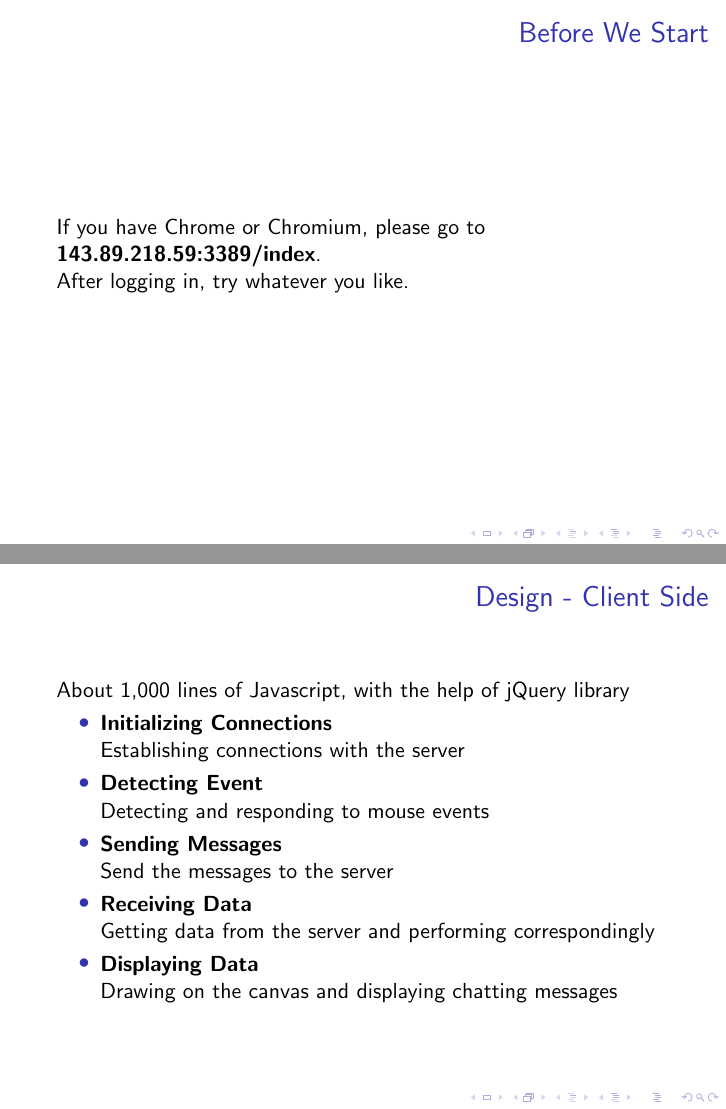
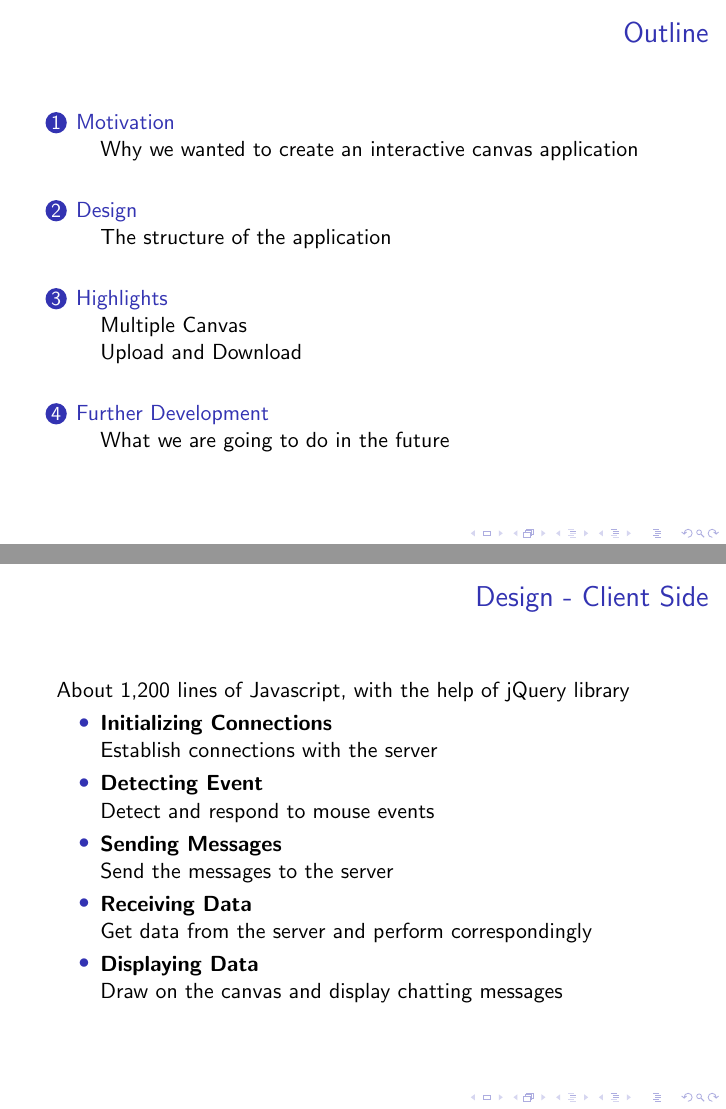
Before and after one commit to COMP2021/Interactive, LaTeX slides (presentation/presentation.tex): pages 2 and 14 of 26 before the commit and pages 2 and 13 of 25 after it, joined at a grey line. Compiled offline with pdfLaTeX.

Commit message:
comment added and presentation modified

```diff
--- a/presentation/presentation.tex
+++ b/presentation/presentation.tex
@@ -18,11 +18,6 @@
 
 \frame{\titlepage}
 
-\frame{\frametitle{Before We Start}
-  If you have Chrome or Chromium, please go to \textbf{143.89.218.59:3389/index}.\\
-  After logging in, try whatever you like.\\
-}
-
 \frame{\frametitle{Outline}\tableofcontents}
 
 \section{Motivation}
@@ -101,23 +96,23 @@
 
 \frame{
   \frametitle{Design - Client Side}
-  About 1,000 lines of Javascript, with the help of jQuery library
+  About 1,200 lines of Javascript, with the help of jQuery library
   \begin{itemize}
   \item
     \textbf{Initializing Connections}\\
-    Establishing connections with the server
+    Establish connections with the server
   \item
     \textbf{Detecting Event}\\
-    Detecting and responding to mouse events
+    Detect and respond to mouse events
   \item
     \textbf{Sending Messages}\\
     Send the messages to the server
   \item
     \textbf{Receiving Data}\\
-    Getting data from the server and performing correspondingly
+    Get data from the server and perform correspondingly
   \item
     \textbf{Displaying Data}\\
-    Drawing on the canvas and displaying chatting messages
+    Draw on the canvas and display chatting messages
   \end{itemize}
 }
 
```
Also changed, not shown: presentation/presentation.pdf, presentation/presentation.tex (14 more changed lines), 7 other files.
